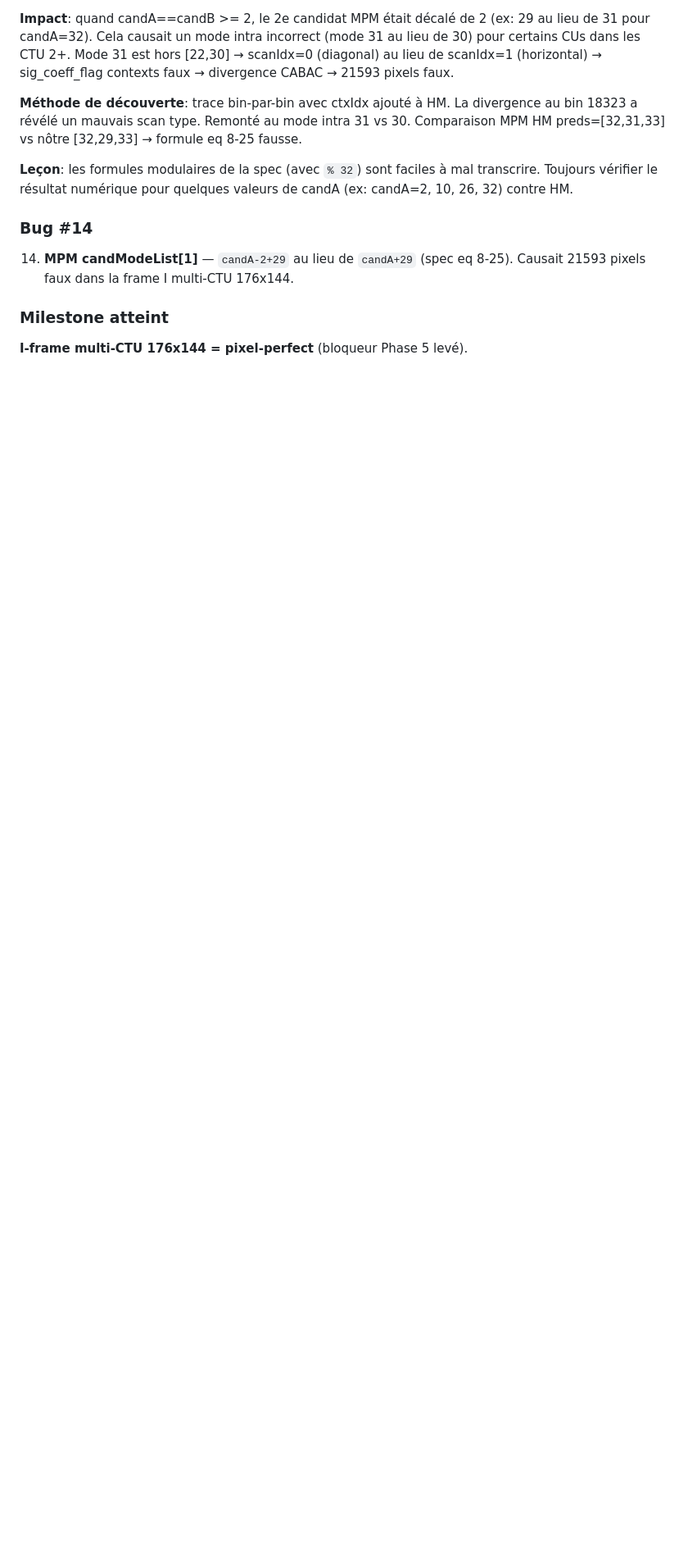
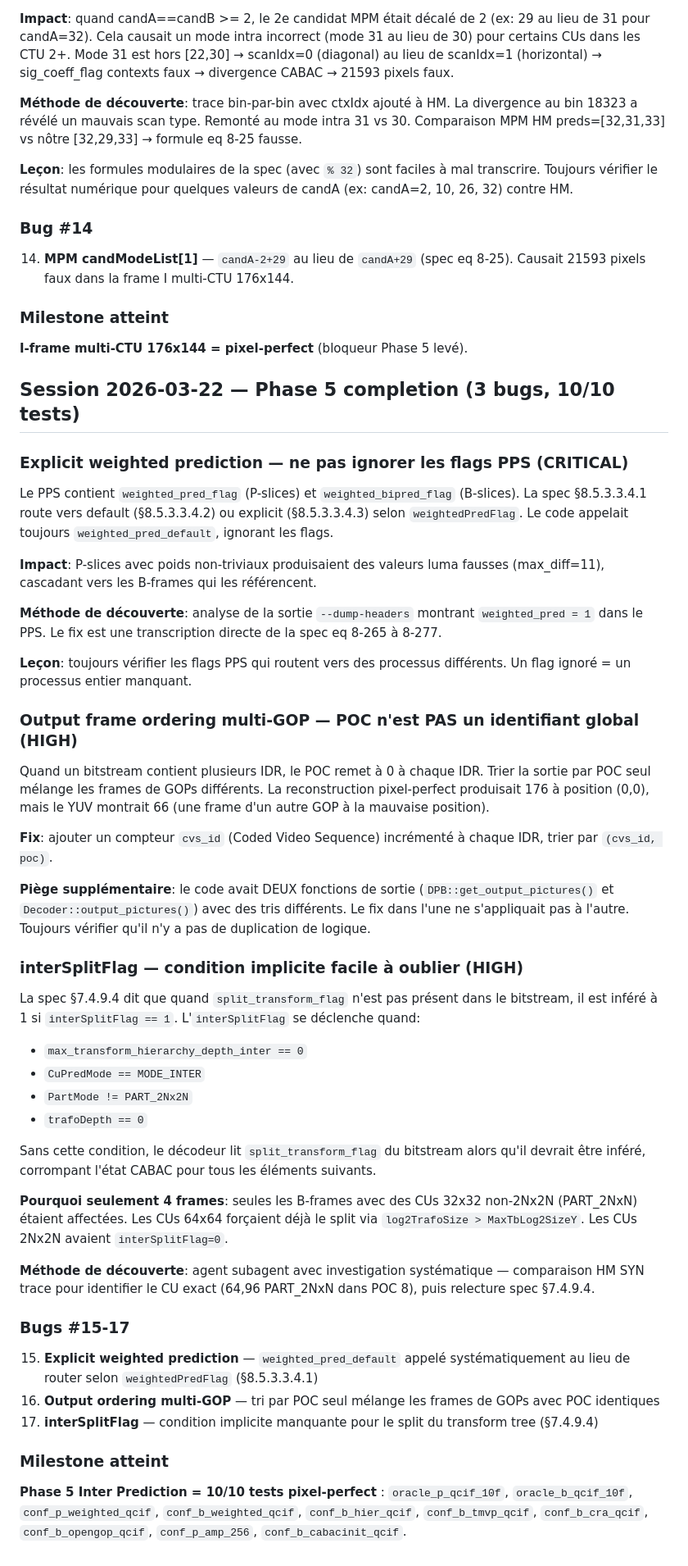
Before and after one commit to privaloops/hevc.js, a Markdown page: LEARNINGS.md, the part around the change. Shown at 82% size. Rendered like a GitHub page; blank space fills up the shorter version.

```diff
--- a/LEARNINGS.md
+++ b/LEARNINGS.md
@@ -176,3 +176,47 @@ Notre code avait: `2 + ((candA - 2 + 29) % 32)` — un `-2` en trop.
 ### Milestone atteint
 
 **I-frame multi-CTU 176x144 = pixel-perfect** (bloqueur Phase 5 levé).
+
+## Session 2026-03-22 — Phase 5 completion (3 bugs, 10/10 tests)
+
+### Explicit weighted prediction — ne pas ignorer les flags PPS (CRITICAL)
+
+Le PPS contient `weighted_pred_flag` (P-slices) et `weighted_bipred_flag` (B-slices). La spec §8.5.3.3.4.1 route vers default (§8.5.3.3.4.2) ou explicit (§8.5.3.3.4.3) selon `weightedPredFlag`. Le code appelait toujours `weighted_pred_default`, ignorant les flags.
+
+**Impact**: P-slices avec poids non-triviaux produisaient des valeurs luma fausses (max_diff=11), cascadant vers les B-frames qui les référencent.
+
+**Méthode de découverte**: analyse de la sortie `--dump-headers` montrant `weighted_pred = 1` dans le PPS. Le fix est une transcription directe de la spec eq 8-265 à 8-277.
+
+**Leçon**: toujours vérifier les flags PPS qui routent vers des processus différents. Un flag ignoré = un processus entier manquant.
+
+### Output frame ordering multi-GOP — POC n'est PAS un identifiant global (HIGH)
+
+Quand un bitstream contient plusieurs IDR, le POC remet à 0 à chaque IDR. Trier la sortie par POC seul mélange les frames de GOPs différents. La reconstruction pixel-perfect produisait 176 à position (0,0), mais le YUV montrait 66 (une frame d'un autre GOP à la mauvaise position).
+
+**Fix**: ajouter un compteur `cvs_id` (Coded Video Sequence) incrémenté à chaque IDR, trier par `(cvs_id, poc)`.
+
+**Piège supplémentaire**: le code avait DEUX fonctions de sortie (`DPB::get_output_pictures()` et `Decoder::output_pictures()`) avec des tris différents. Le fix dans l'une ne s'appliquait pas à l'autre. Toujours vérifier qu'il n'y a pas de duplication de logique.
+
+### interSplitFlag — condition implicite facile à oublier (HIGH)
+
+La spec §7.4.9.4 dit que quand `split_transform_flag` n'est pas présent dans le bitstream, il est inféré à 1 si `interSplitFlag == 1`. L'`interSplitFlag` se déclenche quand:
+- `max_transform_hierarchy_depth_inter == 0`
+- `CuPredMode == MODE_INTER`
+- `PartMode != PART_2Nx2N`
+- `trafoDepth == 0`
+
+Sans cette condition, le décodeur lit `split_transform_flag` du bitstream alors qu'il devrait être inféré, corrompant l'état CABAC pour tous les éléments suivants.
+
+**Pourquoi seulement 4 frames**: seules les B-frames avec des CUs 32x32 non-2Nx2N (PART_2NxN) étaient affectées. Les CUs 64x64 forçaient déjà le split via `log2TrafoSize > MaxTbLog2SizeY`. Les CUs 2Nx2N avaient `interSplitFlag=0`.
+
+**Méthode de découverte**: agent subagent avec investigation systématique — comparaison HM SYN trace pour identifier le CU exact (64,96 PART_2NxN dans POC 8), puis relecture spec §7.4.9.4.
+
+### Bugs #15-17
+
+15. **Explicit weighted prediction** — `weighted_pred_default` appelé systématiquement au lieu de router selon `weightedPredFlag` (§8.5.3.3.4.1)
+16. **Output ordering multi-GOP** — tri par POC seul mélange les frames de GOPs avec POC identiques
+17. **interSplitFlag** — condition implicite manquante pour le split du transform tree (§7.4.9.4)
+
+### Milestone atteint
+
+**Phase 5 Inter Prediction = 10/10 tests pixel-perfect** : `oracle_p_qcif_10f`, `oracle_b_qcif_10f`, `conf_p_weighted_qcif`, `conf_b_weighted_qcif`, `conf_b_hier_qcif`, `conf_b_tmvp_qcif`, `conf_b_cra_qcif`, `conf_b_opengop_qcif`, `conf_p_amp_256`, `conf_b_cabacinit_qcif`.
```
Also changed, not shown: BACKLOG.md (+15 -7 lines), CHANGELOG.md (+11 -0 lines).
